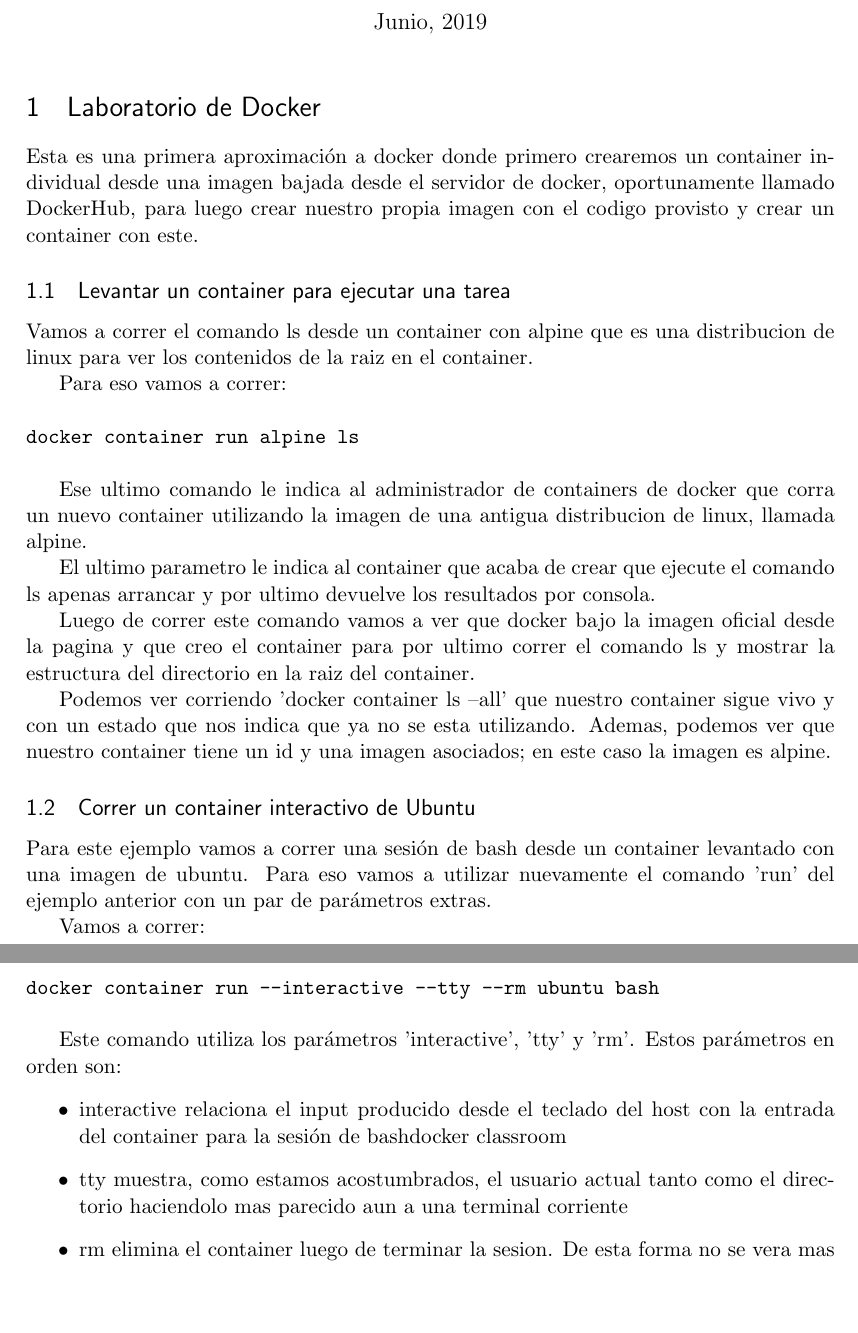
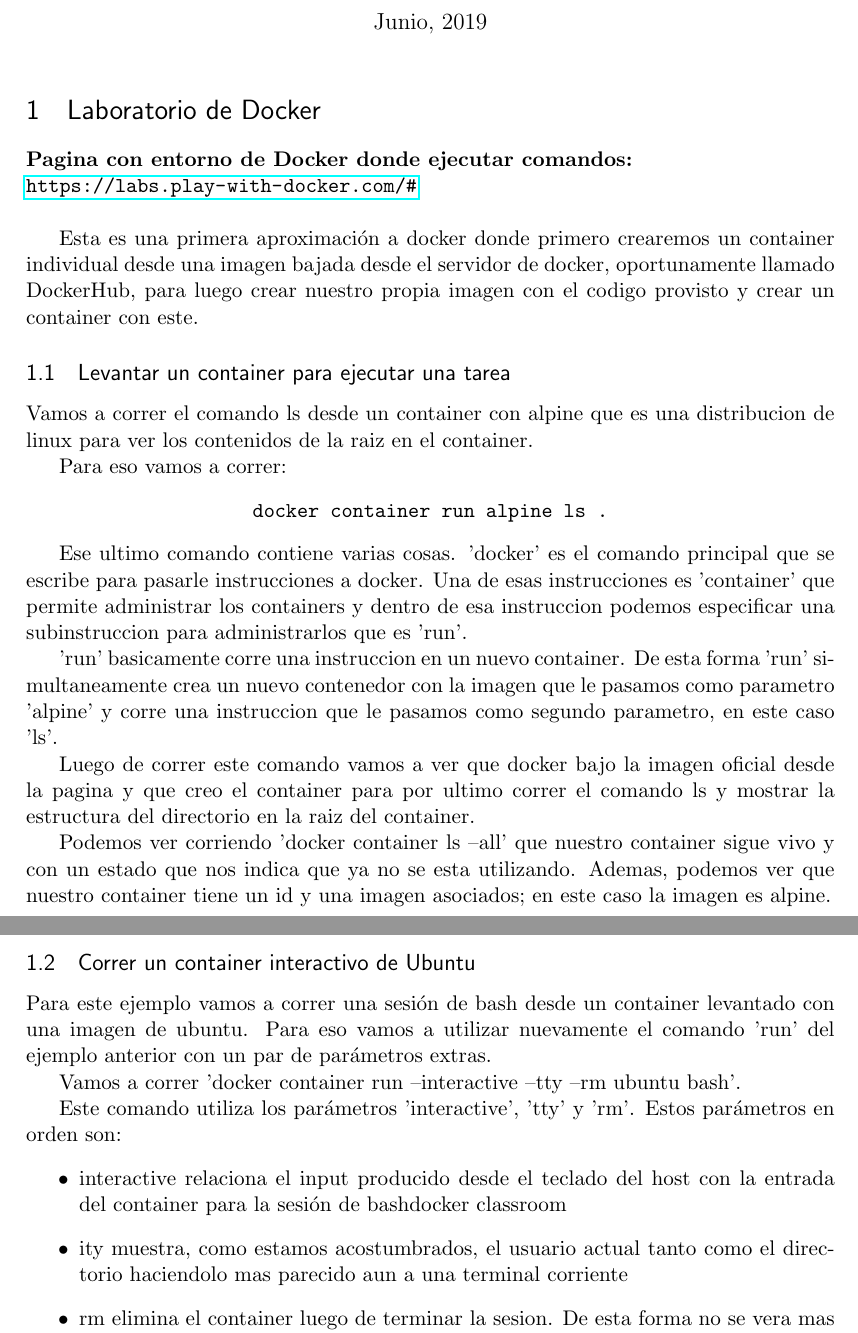
Before and after one commit to SebastianIRodriguez/Containers-CRE, a LaTeX document (Laboratorio/latex/Laboratorio.tex): two parts of pages 1 and 2 of 10, joined at a grey line, cut so that both start at the same text, the shorter picture padded with empty space. Compiled offline with pdfLaTeX.

Commit message:
agregado link a docker classroom

```diff
--- a/Laboratorio/latex/Laboratorio.tex
+++ b/Laboratorio/latex/Laboratorio.tex
@@ -57,20 +57,23 @@
 \maketitle
 
 \section{Laboratorio de Docker}
+
+\textbf{Pagina con entorno de Docker donde ejecutar comandos:\\\url{https://labs.play-with-docker.com/\#}} \\
+
 Esta es una primera aproximación a docker donde primero crearemos un container individual desde una imagen bajada desde el servidor de docker, oportunamente llamado DockerHub, para luego crear nuestro propia imagen con el codigo provisto y crear un container con este.
 
 \subsection{Levantar un container para ejecutar una tarea}
 
 Vamos a correr el comando ls desde un container con alpine que es una distribucion de linux para ver los contenidos de la raiz en el container.
 
-Para eso vamos a correr:  \\ \\
-	\texttt{docker container run alpine ls}
-	\\
+Para eso vamos a correr:
+\begin{center}
+\texttt{docker container run alpine ls .} \\
+\end{center}
 
+Ese ultimo comando contiene varias cosas. 'docker' es el comando principal que se escribe para pasarle instrucciones a docker. Una de esas instrucciones es 'container' que permite administrar los containers y dentro de esa instruccion podemos especificar una subinstruccion para administrarlos que es 'run'.
 
-Ese ultimo comando le indica al administrador de containers de docker que corra un nuevo container utilizando la imagen de una antigua distribucion de linux, llamada alpine.
-
-El ultimo parametro le indica al container que acaba de crear que ejecute el comando ls apenas arrancar y por ultimo devuelve los resultados por consola.
+'run' basicamente corre una instruccion en un nuevo container. De esta forma 'run' simultaneamente crea un nuevo contenedor con la imagen que le pasamos como parametro 'alpine' y corre una instruccion que le pasamos como segundo parametro, en este caso 'ls'.
 
 
 Luego de correr este comando vamos a ver que docker bajo la imagen oficial desde la pagina y que creo el container para por ultimo correr el comando ls y mostrar la estructura del directorio en la raiz del container.
@@ -81,9 +84,7 @@
 
 Para este ejemplo vamos a correr una sesión de bash desde un container levantado con una imagen de ubuntu. Para eso vamos a utilizar nuevamente el comando 'run' del ejemplo anterior con un par de parámetros extras.
 
-Vamos a correr: \\ \\
-	\texttt{docker container run --interactive --tty --rm ubuntu bash}
-	\\
+Vamos a correr 'docker container run --interactive --tty --rm ubuntu bash'.
 
 Este comando utiliza los parámetros 'interactive', 'tty' y 'rm'. Estos parámetros en orden son:
 \begin{itemize}
@@ -92,7 +93,7 @@
     interactive relaciona el input producido desde el teclado del host con la entrada del container para la sesión de bashdocker classroom
 
     \item
-    tty muestra, como estamos acostumbrados, el usuario actual tanto como el directorio haciendolo mas parecido aun a una terminal corriente
+    ity muestra, como estamos acostumbrados, el usuario actual tanto como el directorio haciendolo mas parecido aun a una terminal corriente
 
     \item
     rm elimina el container luego de terminar la sesion. De esta forma no se vera mas al correr 'docker container ls --all'
```
Also changed, not shown: Laboratorio/latex/Laboratorio.pdf, Laboratorio/latex/Laboratorio.tex (6 more changed lines).
